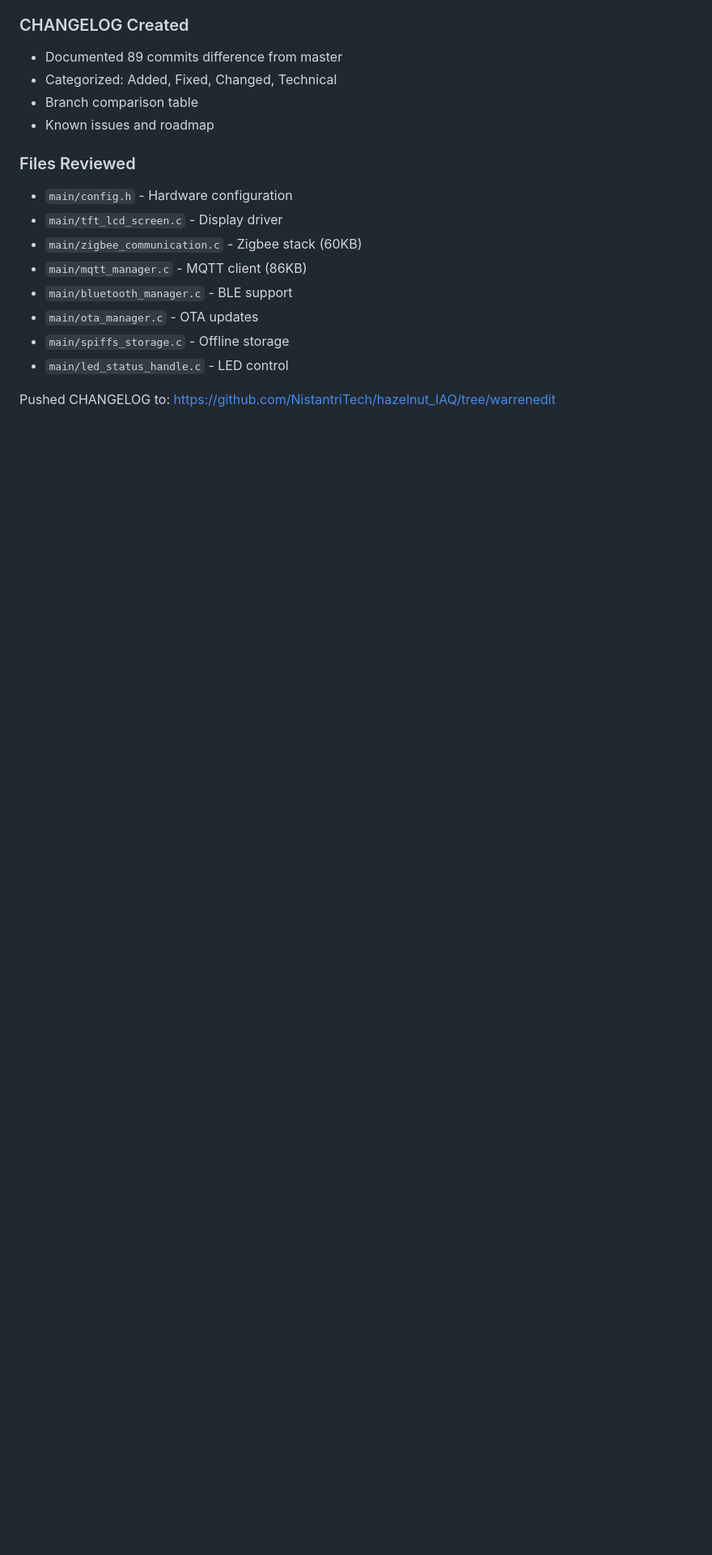
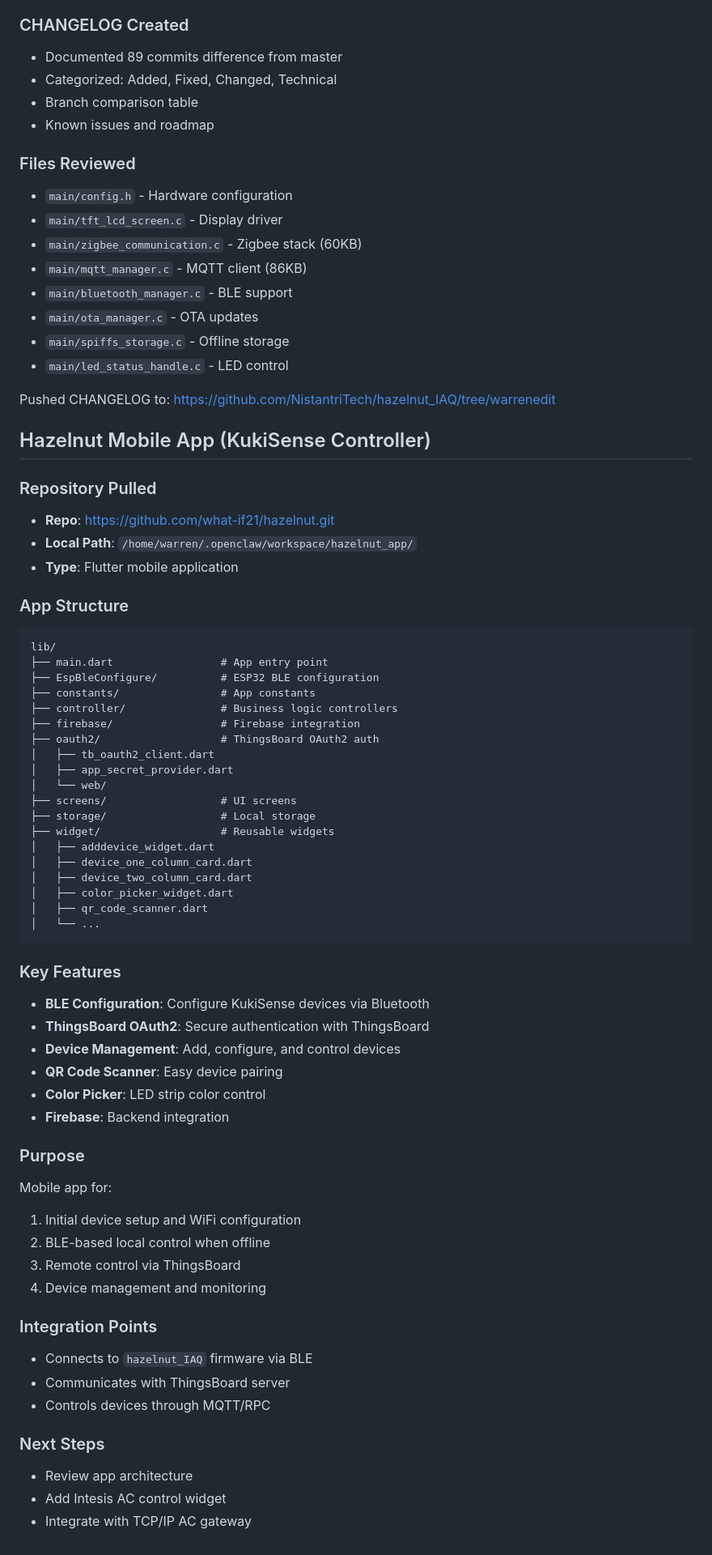
Before and after one commit to what-if21/kukisense-intesis-demo, a Markdown page: memory/2026-02-24.md, the part around the change. Shown at 81% size. Rendered like a GitHub page; blank space fills up the shorter version.

Commit message:
Add hazelnut_app (KukiSense mobile controller) to memory

````diff
--- a/memory/2026-02-24.md
+++ b/memory/2026-02-24.md
@@ -185,3 +185,58 @@ Pushed to: https://github.com/what-if21/esp32s3_2.8touch
 - `main/led_status_handle.c` - LED control
 
 Pushed CHANGELOG to: https://github.com/NistantriTech/hazelnut_IAQ/tree/warrenedit
+
+## Hazelnut Mobile App (KukiSense Controller)
+
+### Repository Pulled
+- **Repo**: https://github.com/what-if21/hazelnut.git
+- **Local Path**: `/home/warren/.openclaw/workspace/hazelnut_app/`
+- **Type**: Flutter mobile application
+
+### App Structure
+```
+lib/
+├── main.dart                 # App entry point
+├── EspBleConfigure/          # ESP32 BLE configuration
+├── constants/                # App constants
+├── controller/               # Business logic controllers
+├── firebase/                 # Firebase integration
+├── oauth2/                   # ThingsBoard OAuth2 auth
+│   ├── tb_oauth2_client.dart
+│   ├── app_secret_provider.dart
+│   └── web/
+├── screens/                  # UI screens
+├── storage/                  # Local storage
+├── widget/                   # Reusable widgets
+│   ├── adddevice_widget.dart
+│   ├── device_one_column_card.dart
+│   ├── device_two_column_card.dart
+│   ├── color_picker_widget.dart
+│   ├── qr_code_scanner.dart
+│   └── ...
+```
+
+### Key Features
+- **BLE Configuration**: Configure KukiSense devices via Bluetooth
+- **ThingsBoard OAuth2**: Secure authentication with ThingsBoard
+- **Device Management**: Add, configure, and control devices
+- **QR Code Scanner**: Easy device pairing
+- **Color Picker**: LED strip color control
+- **Firebase**: Backend integration
+
+### Purpose
+Mobile app for:
+1. Initial device setup and WiFi configuration
+2. BLE-based local control when offline
+3. Remote control via ThingsBoard
+4. Device management and monitoring
+
+### Integration Points
+- Connects to `hazelnut_IAQ` firmware via BLE
+- Communicates with ThingsBoard server
+- Controls devices through MQTT/RPC
+
+### Next Steps
+- Review app architecture
+- Add Intesis AC control widget
+- Integrate with TCP/IP AC gateway
````
